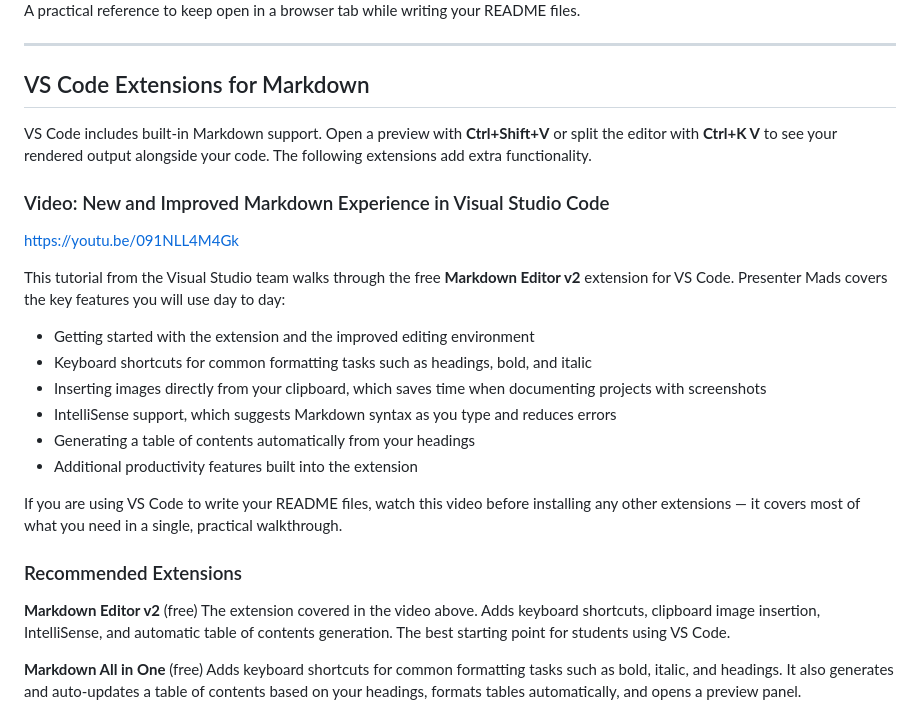
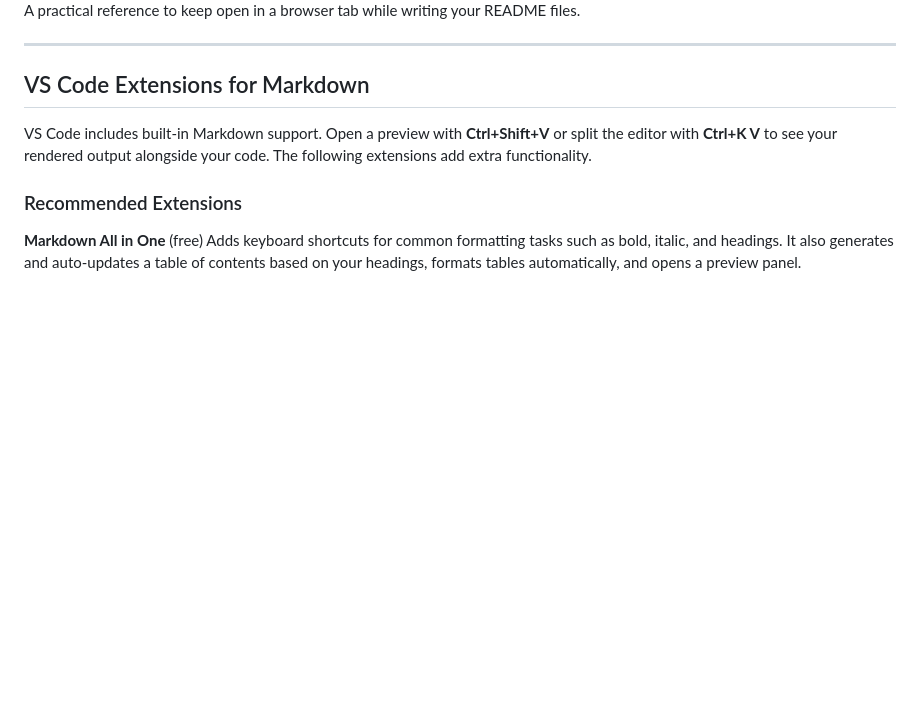
Before and after one commit to martinsolent/markdown_training, a Markdown page: markdwn_resources.md, the part around the change. Drawn GitHub-style; blank space fills up the shorter version.

Commit message:
Remove video tutorial section for Markdown Editor v2
Removed a video tutorial section about the Markdown Editor v2 extension for VS Code, including its features and benefits.

```diff
--- a/markdwn_resources.md
+++ b/markdwn_resources.md
@@ -44,25 +44,8 @@ A practical reference to keep open in a browser tab while writing your README fi
 
 VS Code includes built-in Markdown support. Open a preview with **Ctrl+Shift+V** or split the editor with **Ctrl+K V** to see your rendered output alongside your code. The following extensions add extra functionality.
 
-### Video: New and Improved Markdown Experience in Visual Studio Code
-
-https://youtu.be/091NLL4M4Gk
-
-This tutorial from the Visual Studio team walks through the free **Markdown Editor v2** extension for VS Code. Presenter Mads covers the key features you will use day to day:
-
-- Getting started with the extension and the improved editing environment
-- Keyboard shortcuts for common formatting tasks such as headings, bold, and italic
-- Inserting images directly from your clipboard, which saves time when documenting projects with screenshots
-- IntelliSense support, which suggests Markdown syntax as you type and reduces errors
-- Generating a table of contents automatically from your headings
-- Additional productivity features built into the extension
-
-If you are using VS Code to write your README files, watch this video before installing any other extensions — it covers most of what you need in a single, practical walkthrough.
-
 ### Recommended Extensions
 
-**Markdown Editor v2** (free)
-The extension covered in the video above. Adds keyboard shortcuts, clipboard image insertion, IntelliSense, and automatic table of contents generation. The best starting point for students using VS Code.
 
 **Markdown All in One** (free)
 Adds keyboard shortcuts for common formatting tasks such as bold, italic, and headings. It also generates and auto-updates a table of contents based on your headings, formats tables automatically, and opens a preview panel.
```
